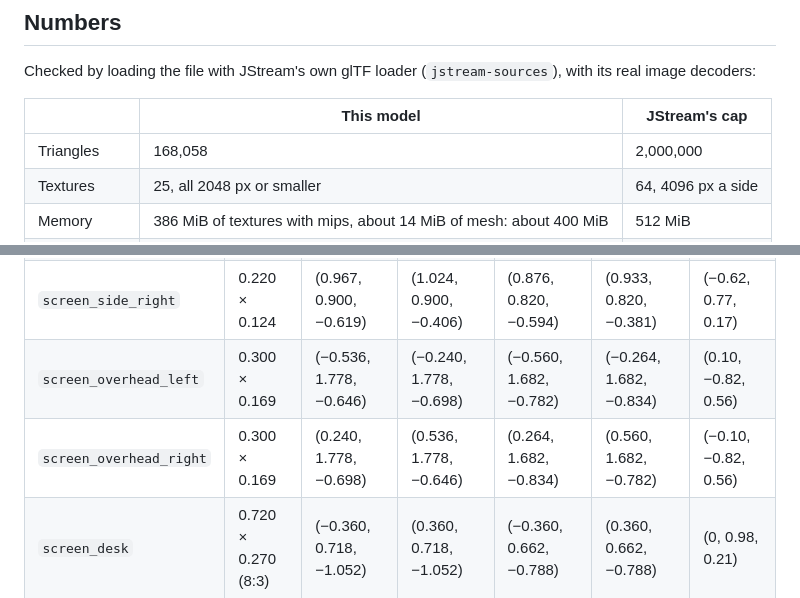
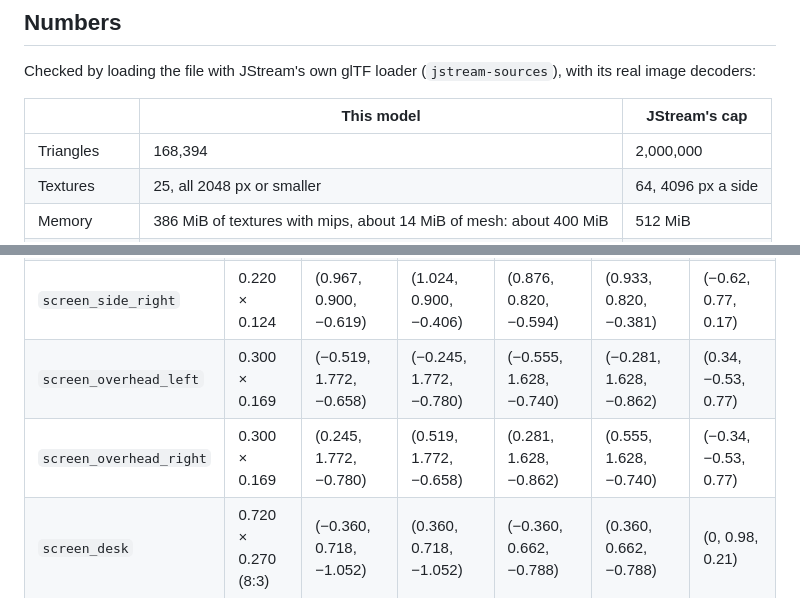
Before and after one commit to jeffmhopkins/StreamingScenes, a Markdown page: cockpit-3d/README.md, 2 parts joined by grey strips. GitHub-like rendering.

```diff
--- a/cockpit-3d/README.md
+++ b/cockpit-3d/README.md
@@ -48,7 +48,7 @@ real image decoders:
 
 | | This model | JStream's cap |
 |---|---|---|
-| Triangles | 168,058 | 2,000,000 |
+| Triangles | 168,394 | 2,000,000 |
 | Textures | 25, all 2048 px or smaller | 64, 4096 px a side |
 | Memory | 386 MiB of textures with mips, about 14 MiB of mesh: about 400 MiB | 512 MiB |
 | Extensions | `KHR_materials_unlit`, `KHR_materials_emissive_strength` | both read |
@@ -117,8 +117,8 @@ card with its name.
 | `screen_right` | 0.520 × 0.292 | (0.328, 1.114, −1.456) | (0.811, 1.114, −1.261) | (0.309, 0.826, −1.409) | (0.792, 0.826, −1.214) | (−0.37, 0.17, 0.91) |
 | `screen_side_left` | 0.220 × 0.124 | (−1.024, 0.900, −0.406) | (−0.967, 0.900, −0.619) | (−0.933, 0.820, −0.381) | (−0.876, 0.820, −0.594) | (0.62, 0.77, 0.17) |
 | `screen_side_right` | 0.220 × 0.124 | (0.967, 0.900, −0.619) | (1.024, 0.900, −0.406) | (0.876, 0.820, −0.594) | (0.933, 0.820, −0.381) | (−0.62, 0.77, 0.17) |
-| `screen_overhead_left` | 0.300 × 0.169 | (−0.536, 1.778, −0.646) | (−0.240, 1.778, −0.698) | (−0.560, 1.682, −0.782) | (−0.264, 1.682, −0.834) | (0.10, −0.82, 0.56) |
-| `screen_overhead_right` | 0.300 × 0.169 | (0.240, 1.778, −0.698) | (0.536, 1.778, −0.646) | (0.264, 1.682, −0.834) | (0.560, 1.682, −0.782) | (−0.10, −0.82, 0.56) |
+| `screen_overhead_left` | 0.300 × 0.169 | (−0.519, 1.772, −0.658) | (−0.245, 1.772, −0.780) | (−0.555, 1.628, −0.740) | (−0.281, 1.628, −0.862) | (0.34, −0.53, 0.77) |
+| `screen_overhead_right` | 0.300 × 0.169 | (0.245, 1.772, −0.780) | (0.519, 1.772, −0.658) | (0.281, 1.628, −0.862) | (0.555, 1.628, −0.740) | (−0.34, −0.53, 0.77) |
 | `screen_desk` | 0.720 × 0.270 (8:3) | (−0.360, 0.718, −1.052) | (0.360, 0.718, −1.052) | (−0.360, 0.662, −0.788) | (0.360, 0.662, −0.788) | (0, 0.98, 0.21) |
 
 `screen_desk` is the playing surface of the instrument on the tray. It is the one screen
```
Also changed, not shown: other parts of cockpit-3d/README.md (+2 -2 lines), cockpit-3d/media/canopy.jpg, cockpit-3d/media/left-console.jpg, cockpit-3d/media/overview.jpg, cockpit-3d/media/pilot.jpg, cockpit-3d/media/windshield.jpg, 3 other files.
